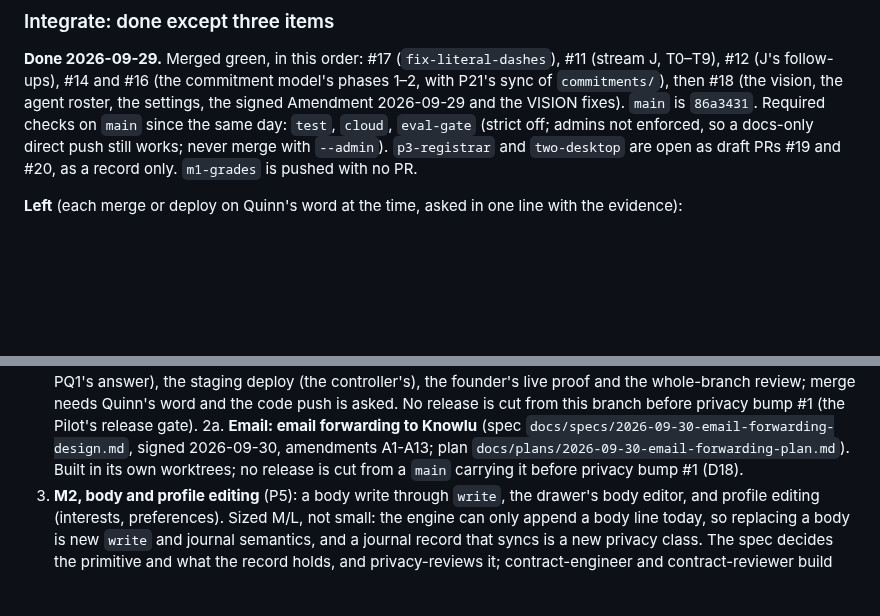
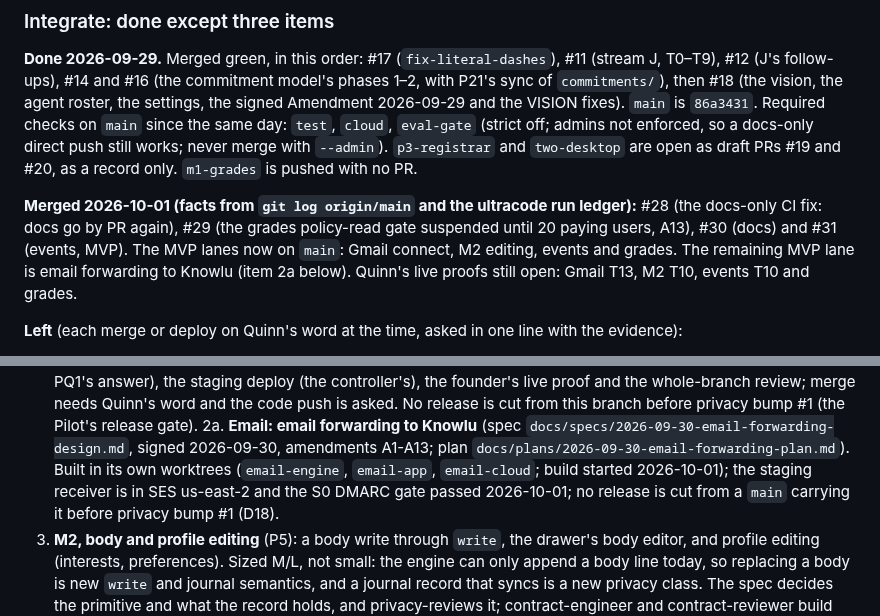
Before and after one commit to quinnhall07/knowlu, a Markdown page: HANDOFF.md, 2 parts joined by grey strips. GitHub-like rendering; blank space fills up the shorter version.

Commit message:
docs: HANDOFF lanes after #28-#31 (2026-10-01)
Co-Authored-By: Claude Opus 5.5 <noreply@anthropic.com>
Claude-Session: https://claude.ai/code/session_01Hr5YzFCvHs5SmXp2XXmEdk

```diff
--- a/HANDOFF.md
+++ b/HANDOFF.md
@@ -183,6 +183,12 @@ and the VISION fixes). `main` is `86a3431`. Required checks on `main` since the
 merge with `--admin`). `p3-registrar` and `two-desktop` are open as draft PRs #19 and #20, as a record
 only. `m1-grades` is pushed with no PR.
 
+**Merged 2026-10-01 (facts from `git log origin/main` and the ultracode run ledger):** #28 (the docs-only
+CI fix: docs go by PR again), #29 (the grades policy-read gate suspended until 20 paying users, A13), #30
+(docs) and #31 (events, MVP). The MVP lanes now on `main`: Gmail connect, M2 editing, events and grades.
+The remaining MVP lane is email forwarding to Knowlu (item 2a below). Quinn's live proofs still open:
+Gmail T13, M2 T10, events T10 and grades.
+
 **Left** (each merge or deploy on Quinn's word at the time, asked in one line with the evidence):
 1. **The Credential Manager flake** (worktree `fix-credman-flake`). `app/src/account.rs`'s
    `PENDING_TARGET` (`knowlu/pending/session`) is machine-global, so two processes running the app's
@@ -251,7 +257,8 @@ in this order (gap ids from the vision program note):
    this branch before privacy bump #1 (the Pilot's release gate).
 2a. **Email: email forwarding to Knowlu** (spec `docs/specs/2026-09-30-email-forwarding-design.md`,
    signed 2026-09-30, amendments A1-A13; plan `docs/plans/2026-09-30-email-forwarding-plan.md`). Built
-   in its own worktrees; no release is cut from a `main` carrying it before privacy bump #1 (D18).
+   in its own worktrees (`email-engine`, `email-app`, `email-cloud`; build started 2026-10-01); the staging
+   receiver is in SES us-east-2 and the S0 DMARC gate passed 2026-10-01; no release is cut from a `main` carrying it before privacy bump #1 (D18).
 3. **M2, body and profile editing** (P5): a body write through `write`, the drawer's body editor, and
    profile editing (interests, preferences). Sized M/L, not small: the engine can only append a body
    line today, so replacing a body is new `write` and journal semantics, and a journal record that
```
